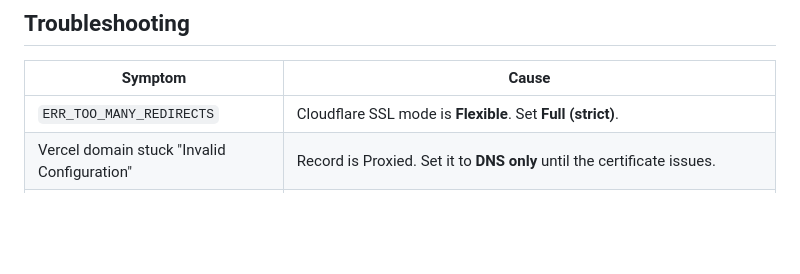
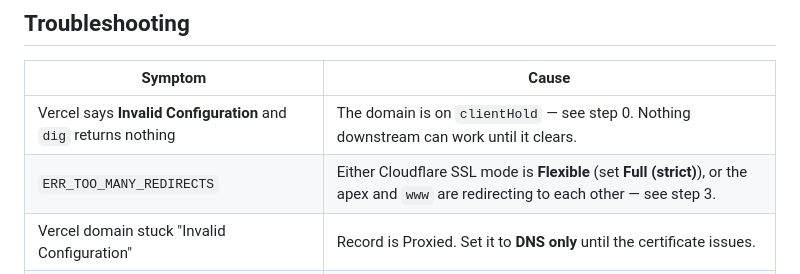
Before and after one commit to Karan26-web/jsbattle, a Markdown page: DEPLOY-DOMAIN.md, the part around one of its changes. Rendered like a GitHub page; blank space fills up the shorter version.

```diff
--- a/DEPLOY-DOMAIN.md
+++ b/DEPLOY-DOMAIN.md
@@ -113,7 +164,8 @@ curl -sI https://www.jsbattle.in | head -3
 
 | Symptom | Cause |
 | --- | --- |
-| `ERR_TOO_MANY_REDIRECTS` | Cloudflare SSL mode is **Flexible**. Set **Full (strict)**. |
+| Vercel says **Invalid Configuration** and `dig` returns nothing | The domain is on `clientHold` — see step 0. Nothing downstream can work until it clears. |
+| `ERR_TOO_MANY_REDIRECTS` | Either Cloudflare SSL mode is **Flexible** (set **Full (strict)**), or the apex and `www` are redirecting to each other — see step 3. |
 | Vercel domain stuck "Invalid Configuration" | Record is Proxied. Set it to **DNS only** until the certificate issues. |
 | Site loads but every level is broken | A frame-blocking header got set to `DENY`. It must be `SAMEORIGIN` — the app frames its own `sandbox.html` to run player code. |
 | Still shows the old GitHub Pages site | Browser or Cloudflare cache. Purge in Cloudflare → **Caching** → **Purge Everything**. |
```
Also changed, not shown: other parts of DEPLOY-DOMAIN.md (+54 -3 lines).
